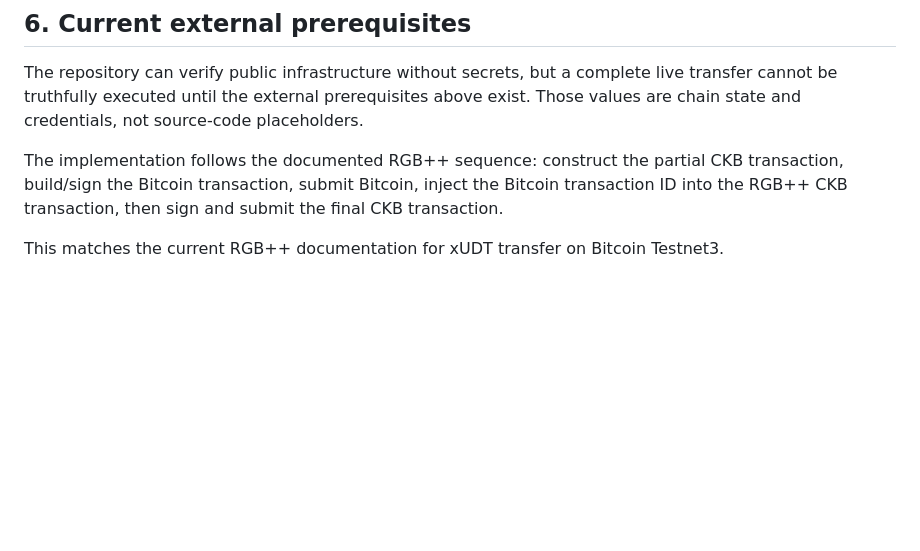
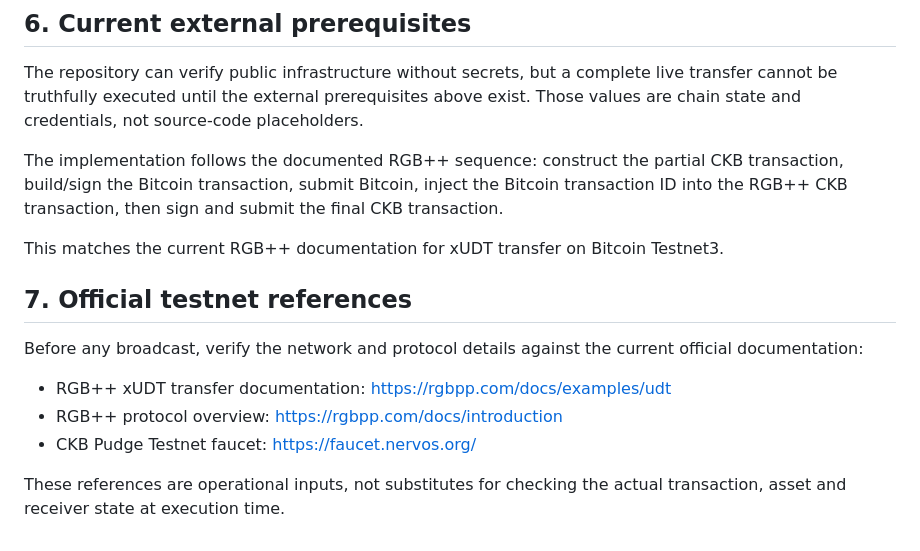
Before and after one commit to khandetube/rgbpp-utxo-lab, a Markdown page: docs/live-testnet-verification.md, the part around the change. GitHub-like rendering; blank space fills up the shorter version.

Commit message:
docs: add official live testnet references

```diff
--- a/docs/live-testnet-verification.md
+++ b/docs/live-testnet-verification.md
@@ -90,3 +90,13 @@ The repository can verify public infrastructure without secrets, but a complete
 The implementation follows the documented RGB++ sequence: construct the partial CKB transaction, build/sign the Bitcoin transaction, submit Bitcoin, inject the Bitcoin transaction ID into the RGB++ CKB transaction, then sign and submit the final CKB transaction.
 
 This matches the current RGB++ documentation for xUDT transfer on Bitcoin Testnet3.
+
+## 7. Official testnet references
+
+Before any broadcast, verify the network and protocol details against the current official documentation:
+
+- RGB++ xUDT transfer documentation: https://rgbpp.com/docs/examples/udt
+- RGB++ protocol overview: https://rgbpp.com/docs/introduction
+- CKB Pudge Testnet faucet: https://faucet.nervos.org/
+
+These references are operational inputs, not substitutes for checking the actual transaction, asset and receiver state at execution time.
```
